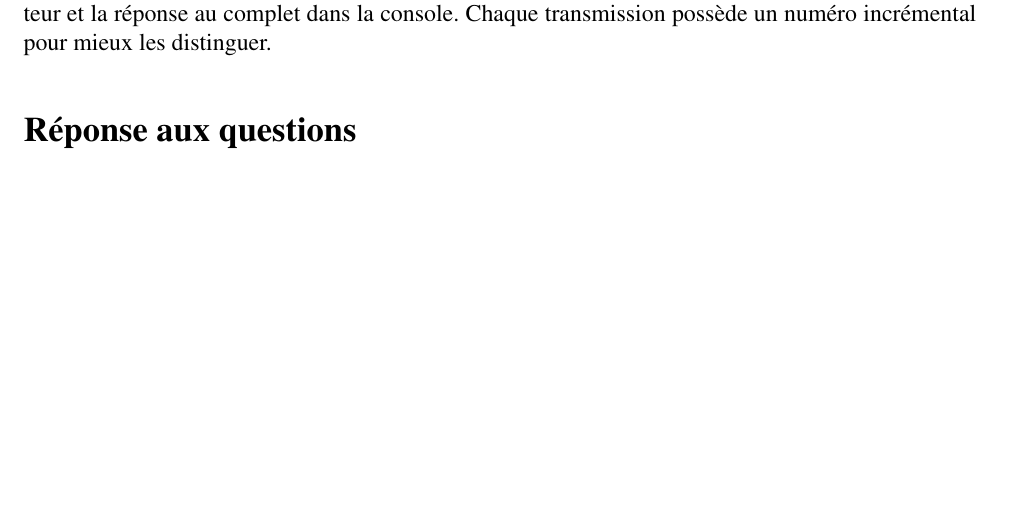
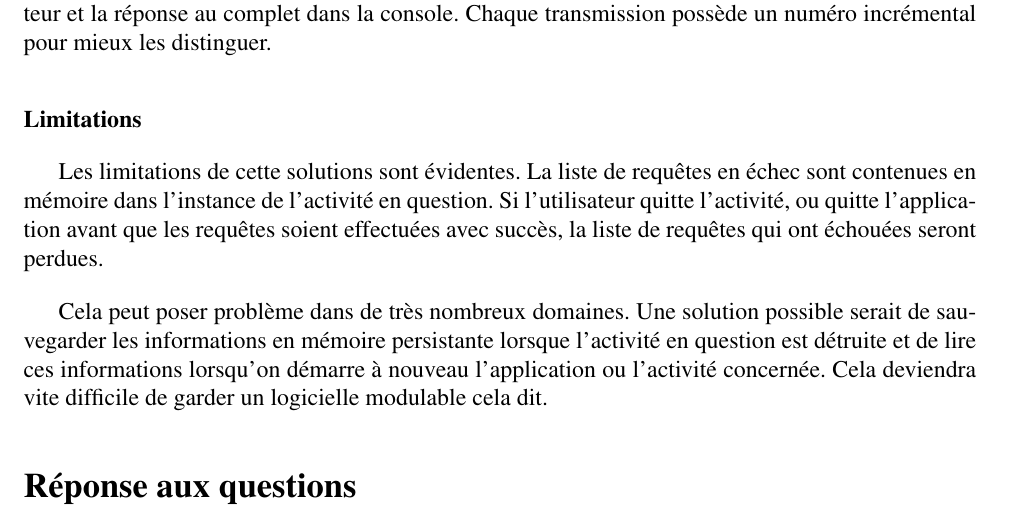
Before and after one commit to ripwin/SYM_Labo2, a LaTeX document (Rapport/rapport.tex): part of page 2 of 4, cut so that both start at the same text, the shorter picture padded with empty space. Compiled offline with pdfLaTeX.

Commit message:
Responses...

```diff
--- a/Rapport/rapport.tex
+++ b/Rapport/rapport.tex
@@ -131,6 +131,13 @@
 
 	Pour l'affichage des réponses du serveur, nous affichons la première ligne dans l'interface utilisateur et la réponse au complet dans la console. Chaque transmission possède un numéro incrémental pour mieux les distinguer.
 
+	\subsubsection*{Limitations}
+	Les limitations de cette solutions sont évidentes. La liste de requêtes en échec sont contenues en mémoire dans l'instance de l'activité en question. Si l'utilisateur quitte l'activité, ou quitte l'application avant que les requêtes soient effectuées avec succès, la liste de requêtes qui ont échouées seront perdues.
+
+	Cela peut poser problème dans de très nombreux domaines. Une solution possible serait de sauvegarder les informations en mémoire persistante lorsque l'activité en question est détruite et de lire ces informations lorsqu'on démarre à nouveau l'application ou l'activité concernée. Cela deviendra vite difficile de garder un logicielle modulable cela dit.
+
+
+
 	\section*{Réponse aux questions}
 
 	\subsection*{Questions 1 - Traitement des erreurs}
```
